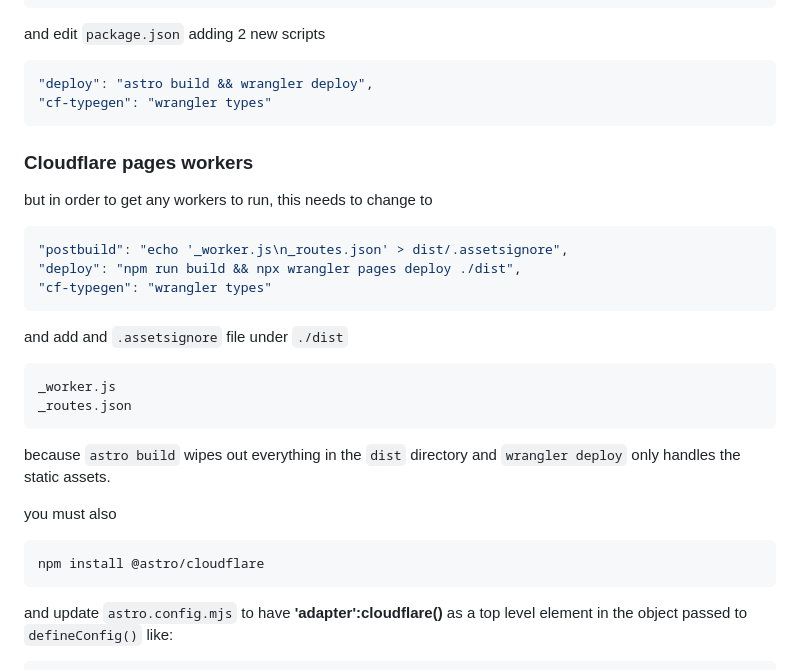
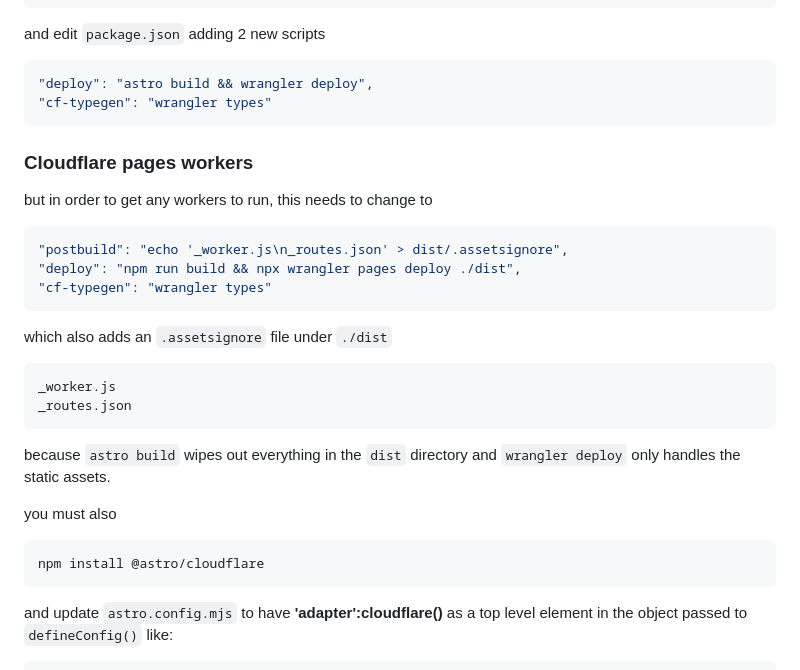
Before and after one commit to pfahlr/sarasota.taxdeedreports.com, a Markdown page: README.md, the part around the change. Drawn GitHub-style.

````diff
--- a/README.md
+++ b/README.md
@@ -23,8 +23,9 @@ to get `npm run deploy` working with cloudflare pages, it was necessary to creat
   }
 }
 ```
-and edit `package.json`
-adding 2 new scripts
+
+and edit `package.json` adding 2 new scripts
+
 ```javascript
 "deploy": "astro build && wrangler deploy",
 "cf-typegen": "wrangler types"
@@ -39,17 +40,19 @@ but in order to get any workers to run, this needs to change to
 "cf-typegen": "wrangler types"
 ```
 
-and add and `.assetsignore` file under `./dist`
+which also adds an `.assetsignore` file under `./dist`
 ```bash
 _worker.js
 _routes.json
 ```
+
 because `astro build` wipes out everything in the `dist` directory and `wrangler deploy` only handles the static assets.
 
 you must also
 ```bash
 npm install @astro/cloudflare
 ```
+
 and update `astro.config.mjs` to have **'adapter':cloudflare()** as a top level element in the object passed to `defineConfig()` like:
 ```javascript
 export default defineConfig({
````
